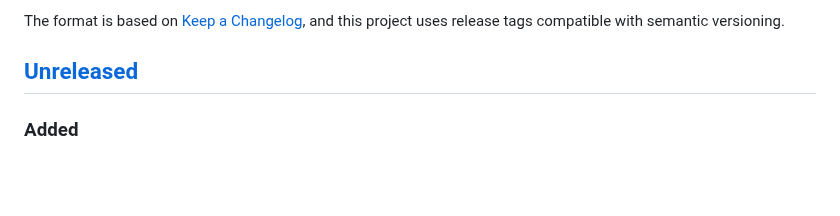
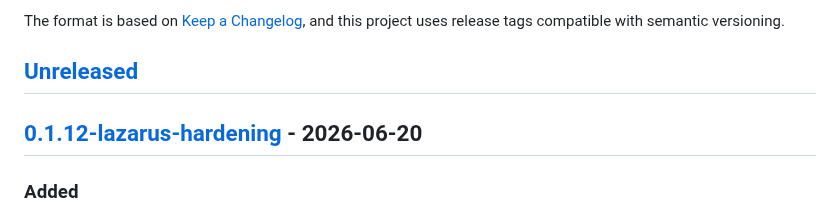
Before and after one commit to kabudu/permeant-os, a Markdown page: CHANGELOG.md, the part around one of its changes. Drawn GitHub-style; blank space fills up the shorter version.

Commit message:
Release v0.1.12-lazarus-hardening

```diff
--- a/CHANGELOG.md
+++ b/CHANGELOG.md
@@ -6,6 +6,8 @@ The format is based on [Keep a Changelog](https://keepachangelog.com/en/1.1.0/),
 and this project uses release tags compatible with semantic versioning.
 
 ## [Unreleased]
+
+## [0.1.12-lazarus-hardening] - 2026-06-20
 
 ### Added
 
```
Also changed, not shown: other parts of CHANGELOG.md (+2 -1 lines).
